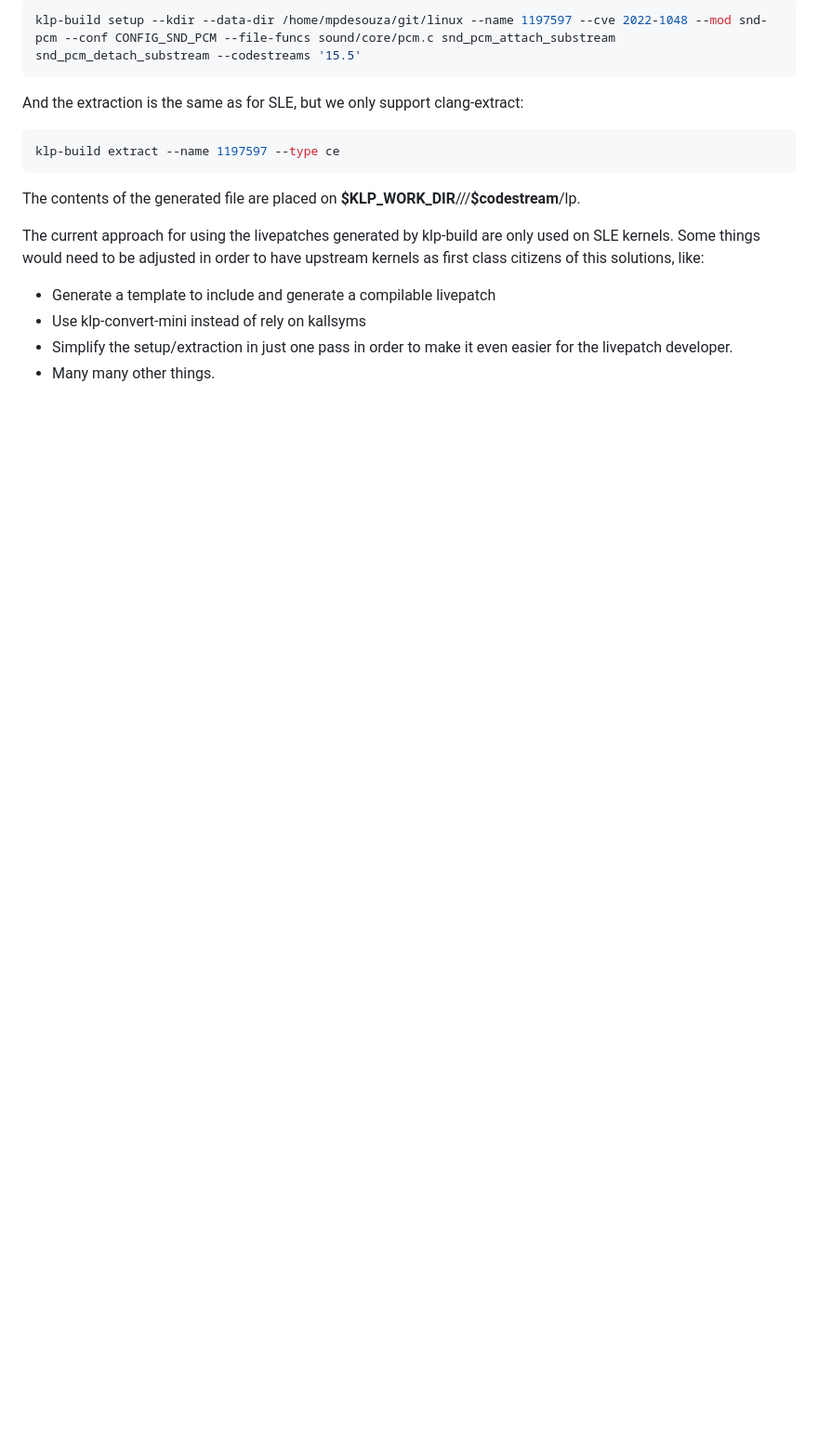
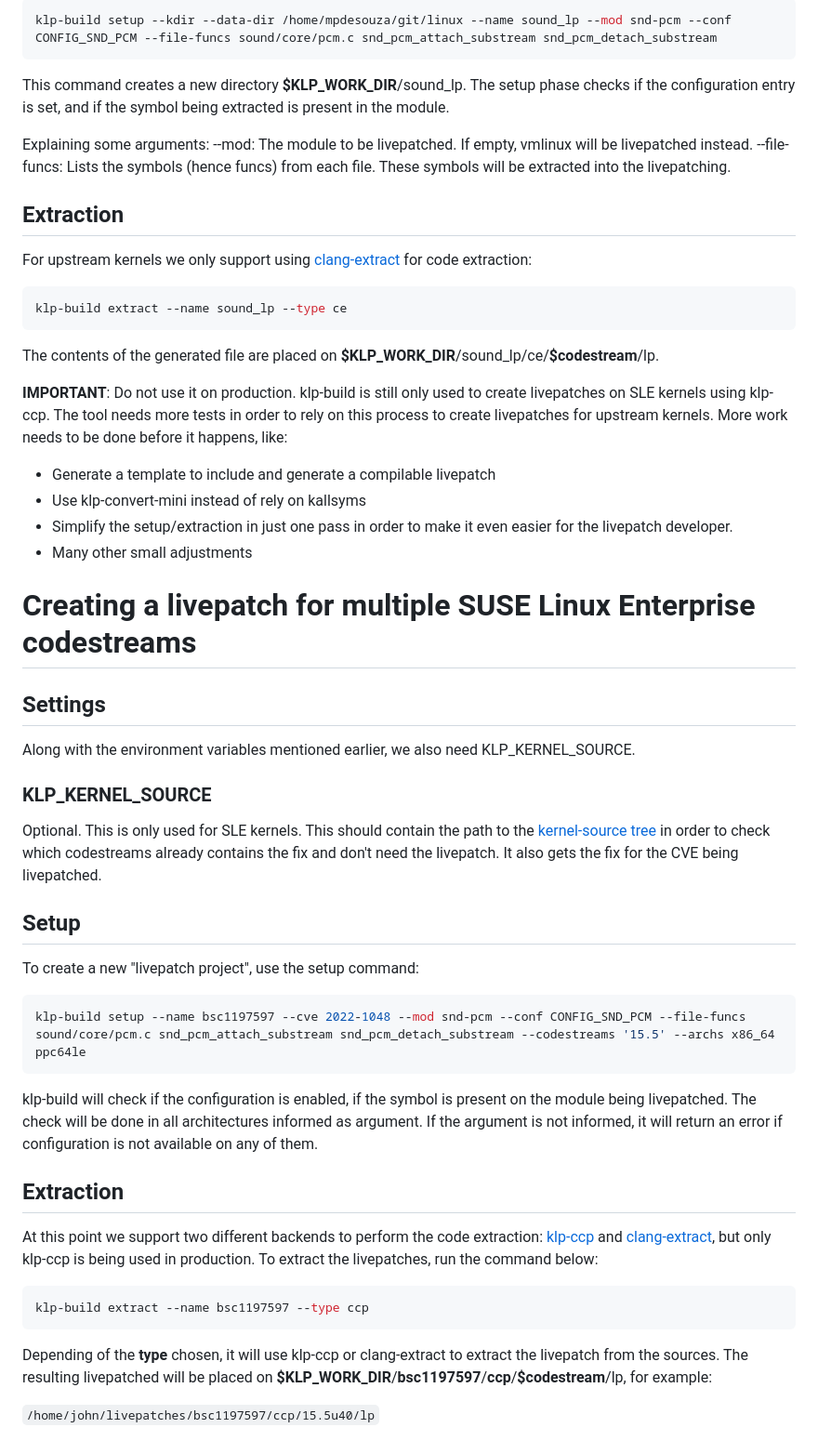
Before and after one commit to SUSE/klp-build, a Markdown page: README.md, the part around the change printed below. Shown: that part at 93% size. Drawn GitHub-style; blank space fills up the shorter version.

````diff
--- a/README.md
+++ b/README.md
@@ -108,22 +51,83 @@ vmlinux and the compiled modules, like:
 
 ```sh
-klp-build setup --kdir --data-dir /home/mpdesouza/git/linux --name 1197597 --cve 2022-1048 --mod snd-pcm --conf CONFIG_SND_PCM --file-funcs sound/core/pcm.c snd_pcm_attach_substream snd_pcm_detach_substream --codestreams '15.5'
+klp-build setup --kdir --data-dir /home/mpdesouza/git/linux --name sound_lp --mod snd-pcm --conf CONFIG_SND_PCM --file-funcs sound/core/pcm.c snd_pcm_attach_substream snd_pcm_detach_substream
 ```
 
-And the extraction is the same as for SLE, but we only support clang-extract:
+This command creates a new directory __$KLP_WORK_DIR__/sound_lp. The setup phase
+checks if the configuration entry is set, and if the symbol being extracted is
+present in the module.
+
+Explaining some arguments:
+--mod: The module to be livepatched. If empty, vmlinux will be livepatched
+       instead.
+--file-funcs: Lists the symbols (hence funcs) from each file. These
+              symbols will be extracted into the livepatching.
+
+
+## Extraction
+
+For upstream kernels we only support using [clang-extract](https://github.com/SUSE/clang-extract)
+for code extraction:
 ```sh
-klp-build extract --name 1197597 --type ce
+klp-build extract --name sound_lp --type ce
 ```
 
 The contents of the generated file are placed
-on __$KLP_WORK_DIR__/<name>/__<type>__/__$codestream__/lp.
+on __$KLP_WORK_DIR__/sound_lp/ce/__$codestream__/lp.
 
-The current approach for using the livepatches generated by klp-build are only
-used on SLE kernels. Some things would need to be adjusted in order to have
-upstream kernels as first class citizens of this solutions, like:
+
+__IMPORTANT__: Do not use it on production. klp-build is still only used to
+create livepatches on SLE kernels using klp-ccp. The tool needs more tests in
+order to rely on this process to create livepatches for upstream kernels. More
+work needs to be done before it happens, like:
 
 * Generate a template to include and generate a compilable livepatch
 * Use klp-convert-mini instead of rely on kallsyms
 * Simplify the setup/extraction in just one pass in order to make it even easier
   for the livepatch developer.
-* Many many other things.
+* Many other small adjustments
+
+
+# Creating a livepatch for multiple SUSE Linux Enterprise codestreams
+
+
+## Settings
+
+Along with the environment variables mentioned earlier, we also need
+KLP_KERNEL_SOURCE.
+
+### KLP_KERNEL_SOURCE
+Optional. This is only used for SLE kernels. This should contain the path to the
+[kernel-source tree](https://github.com/SUSE/kernel-source) in order to check
+which codestreams already contains the fix and don't need the livepatch. It also
+gets the fix for the CVE being livepatched.
+
+## Setup
+To create a new "livepatch project", use the setup command:
+
+```sh
+klp-build setup --name bsc1197597 --cve 2022-1048 --mod snd-pcm --conf CONFIG_SND_PCM --file-funcs sound/core/pcm.c snd_pcm_attach_substream snd_pcm_detach_substream --codestreams '15.5' --archs x86_64 ppc64le
+```
+
+klp-build will check if the configuration is enabled, if the symbol is present
+on the module being livepatched. The check will be done in all architectures
+informed as argument. If the argument is not informed, it will return an error
+if configuration is not available on any of them.
+
+
+## Extraction
+
+At this point we support two different backends to perform the code extraction:
+[klp-ccp](https://github.com/SUSE/klp-ccp) and
+[clang-extract](https://github.com/SUSE/clang-extract), but only klp-ccp is
+being used in production. To extract the livepatches, run the command below:
+
+```sh
+klp-build extract --name bsc1197597 --type ccp
+```
+
+Depending of the __type__ chosen, it will use klp-ccp or clang-extract to
+extract the livepatch from the sources. The resulting livepatched will be placed
+on __$KLP_WORK_DIR__/__bsc1197597__/__ccp__/__$codestream__/lp, for example:
+
+``/home/john/livepatches/bsc1197597/ccp/15.5u40/lp``
````
Also changed, not shown: other parts of README.md (+9 -66 lines).
